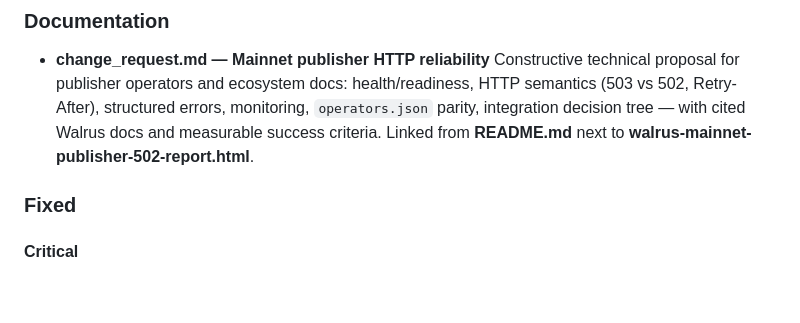
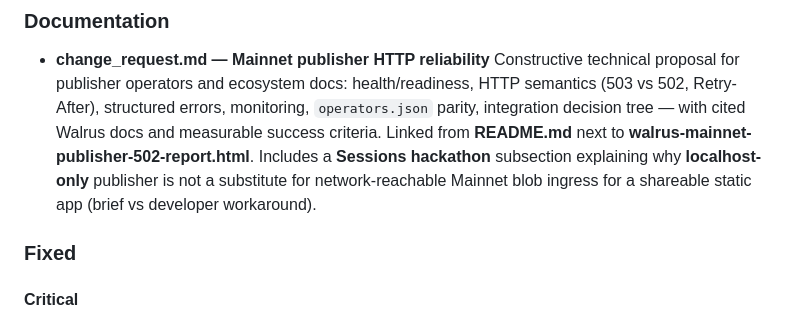
Before and after one commit to Olympusxvn/walforms, a Markdown page: CHANGELOG.md, the part around the change. Rendered like a GitHub page; blank space fills up the shorter version.

```diff
--- a/CHANGELOG.md
+++ b/CHANGELOG.md
@@ -58,7 +58,9 @@
   Constructive technical proposal for publisher operators and ecosystem docs: health/readiness,
   HTTP semantics (503 vs 502, Retry-After), structured errors, monitoring, `operators.json` parity,
   integration decision tree — with cited Walrus docs and measurable success criteria. Linked from
-  **README.md** next to **walrus-mainnet-publisher-502-report.html**.
+  **README.md** next to **walrus-mainnet-publisher-502-report.html**. Includes a **Sessions hackathon**
+  subsection explaining why **localhost-only** publisher is not a substitute for network-reachable
+  Mainnet blob ingress for a shareable static app (brief vs developer workaround).
 
 ### Fixed
 
```
Also changed, not shown: README.md (+2 -0 lines), change_request.md (+17 -0 lines).
